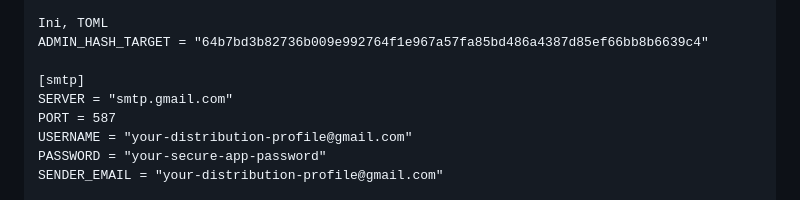
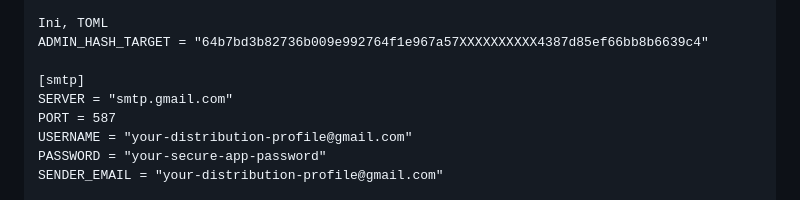
Before and after one commit to UncleT-cyber/ISC2-CC-Portal-Core, a Markdown page: README.md, the part around the change. GitHub-like rendering.

Commit message:
Update ADMIN_HASH_TARGET to hide sensitive data
Redact sensitive information in README.

```diff
--- a/README.md
+++ b/README.md
@@ -97,7 +97,7 @@ pip install -r requirements.txt
 Create a .streamlit/secrets.toml file manually in your root workspace folder. Add the administrative keys, your email SMTP relay properties, and your AWS programmatic keys:
 
 Ini, TOML
-ADMIN_HASH_TARGET = "64b7bd3b82736b009e992764f1e967a57fa85bd486a4387d85ef66bb8b6639c4"
+ADMIN_HASH_TARGET = "64b7bd3b82736b009e992764f1e967a57XXXXXXXXXX4387d85ef66bb8b6639c4"
 
 [smtp]
 SERVER = "smtp.gmail.com"
```
